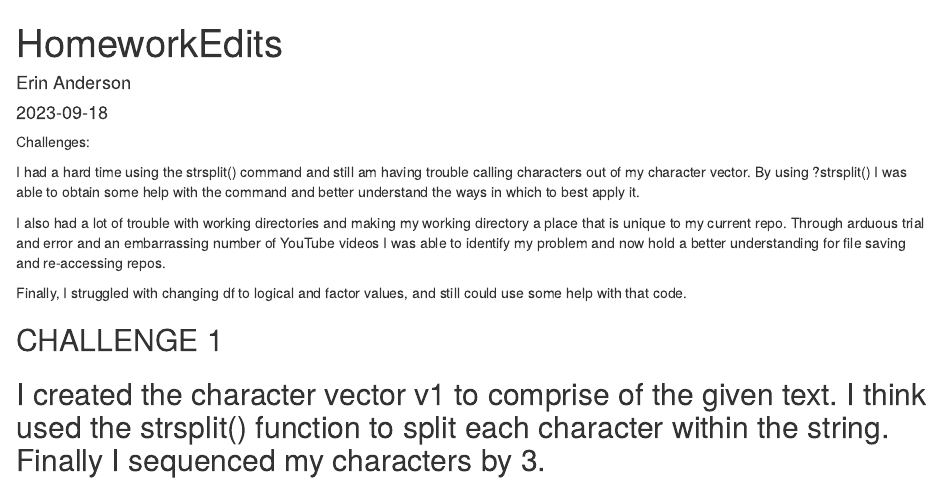
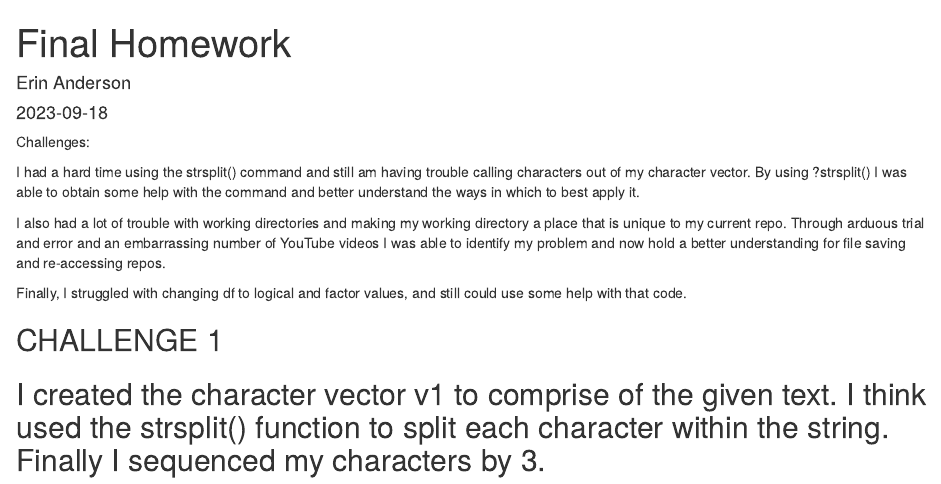
Before and after one commit to erin1928/AN-588-Homeork-Test, an R Markdown document (EditsHomework1.Rmd): the page in a window 1100 px wide, from its top. Rendered offline with R 4.5, knitr and Pandoc, with nearby package versions; some code elsewhere in the file could not run offline.

Commit message:
all i do is commit my changes

```diff
--- a/EditsHomework1.Rmd
+++ b/EditsHomework1.Rmd
@@ -1,5 +1,5 @@
 ---
-title: "HomeworkEdits"
+title: "Final Homework"
 author: "Erin Anderson"
 date: "`r Sys.Date()`"
 output: html_document
```
